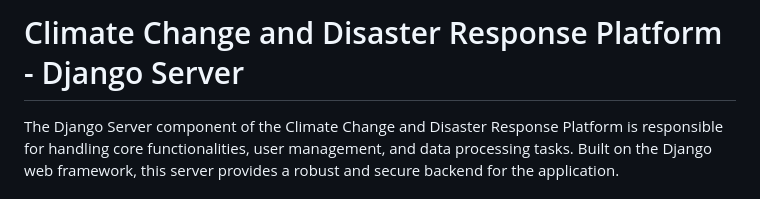
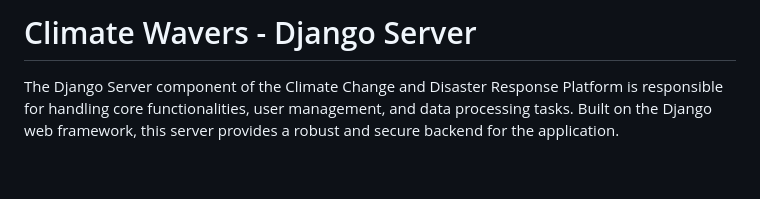
Before and after one commit to IsmaelKiprop/ClimateWavers, a Markdown page: README.md, the part around the change. Rendered like a GitHub page; blank space fills up the shorter version.

```diff
--- a/README.md
+++ b/README.md
@@ -1,4 +1,4 @@
-# Climate Change and Disaster Response Platform - Django Server
+# Climate Wavers - Django Server
 
 The Django Server component of the Climate Change and Disaster Response Platform is responsible for handling core functionalities, user management, and data processing tasks. Built on the Django web framework, this server provides a robust and secure backend for the application.
 
```
